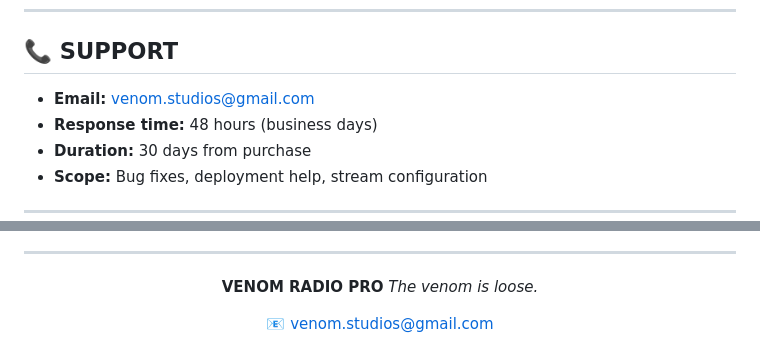
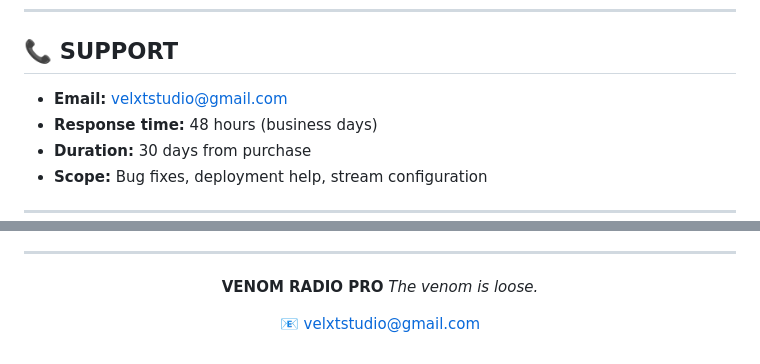
Before and after one commit to moonlight92xxx/venom, a Markdown page: README.md, 2 parts joined by grey strips. GitHub-like rendering.

Commit message:
README
Updated support email address from venom.studios@gmail.com to velxtstudio@gmail.com.

```diff
--- a/README.md
+++ b/README.md
@@ -305,7 +305,7 @@ If you broadcast copyrighted music, you need licenses from:
 
 ## 📞 SUPPORT
 
-- **Email:** venom.studios@gmail.com
+- **Email:** velxtstudio@gmail.com
 - **Response time:** 48 hours (business days)
 - **Duration:** 30 days from purchase
 - **Scope:** Bug fixes, deployment help, stream configuration
@@ -329,6 +329,5 @@ Updates are FREE for life with any license.
 **VENOM RADIO PRO**
 *The venom is loose.*
 
-📧 venom.studios@gmail.com
-
+📧  velxtstudio@gmail.com
 </div>
```
